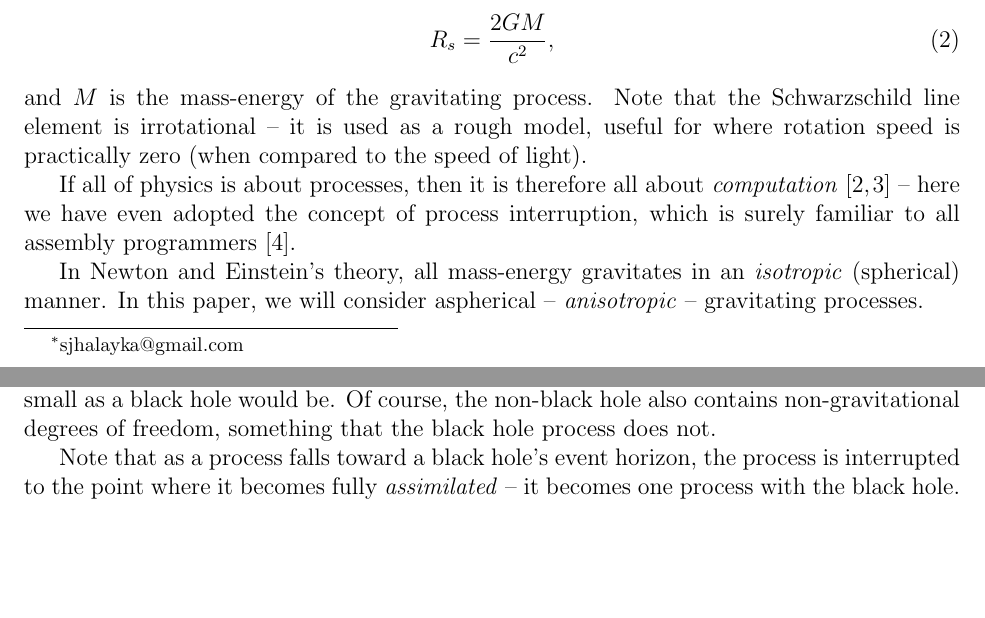
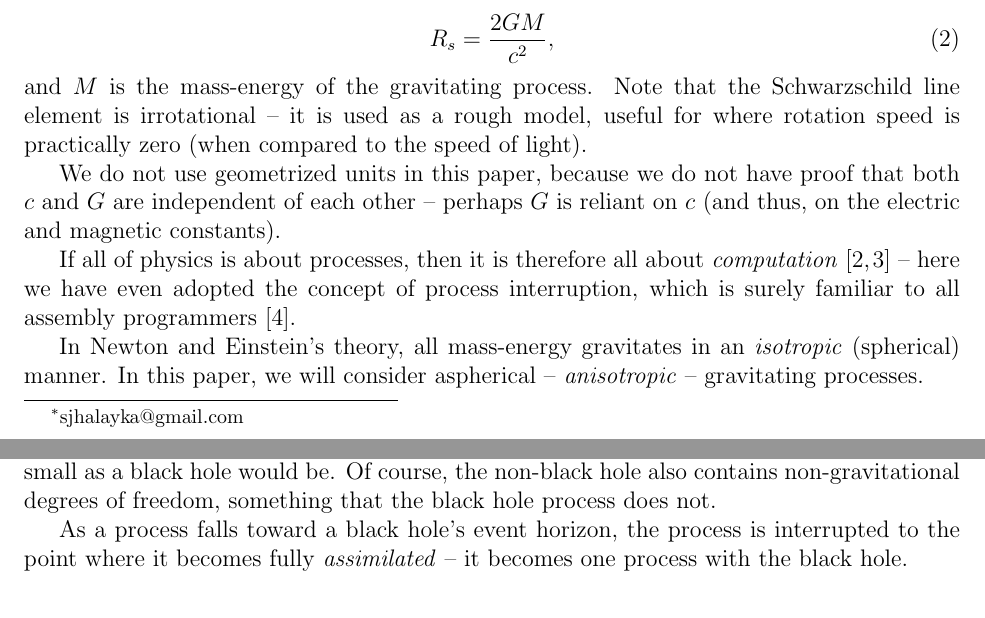
Before and after one commit to sjhalayka/papers, a LaTeX paper (anisotropic gravitation/bezier_escape.tex): two parts of pages 1 and 2 of 5, joined at a grey line, cut so that both start at the same text, the shorter picture padded with empty space. Compiled offline with pdfLaTeX.

Commit message:
Add files via upload

```diff
--- a/anisotropic gravitation/bezier_escape.tex
+++ b/anisotropic gravitation/bezier_escape.tex
@@ -53,6 +53,9 @@ R_s = \frac{2GM}{c^2},
 \end{equation}
 and $M$ is the mass-energy of the gravitating process.
 Note that the Schwarzschild line element is irrotational -- it is used as a rough model, useful for where rotation speed is practically zero (when compared to the speed of light).
+
+We do not use geometrized units in this paper, because we do not have proof that both $c$ and $G$ are independent of each other -- perhaps $G$ is reliant on $c$ (and thus, on the electric and magnetic constants).
+
 
 If all of physics is about processes, then it is therefore all about {\textit{computation}} \cite{zuse, wolfram} -- here we have even adopted the concept of process interruption, which is surely familiar to all assembly programmers \cite{abrash}.
 
@@ -114,8 +117,7 @@ Of course, the non-black hole also contains non-gravitational degrees of freedom
 
 %It is when the oscillators become Planckian in scale that the oscillators become very tiny black holes \cite{string} -- macroscopic black holes consist of microscopic black holes (e.g. 't Hooftium).
 
-Note that as a process falls toward a black hole's event horizon, the process is interrupted to the point where it becomes fully {\textit{assimilated}} -- it becomes one process with the black hole.
-
+As a process falls toward a black hole's event horizon, the process is interrupted to the point where it becomes fully {\textit{assimilated}} -- it becomes one process with the black hole.
 
 
 %Since $n$ is the minimum number of gravitational degrees of freedom used to represent a gravitational field, a black hole is the most optimal in terms of computation in both space and time.
```
Also changed, not shown: anisotropic gravitation/bezier_escape.pdf, 1 other file.
